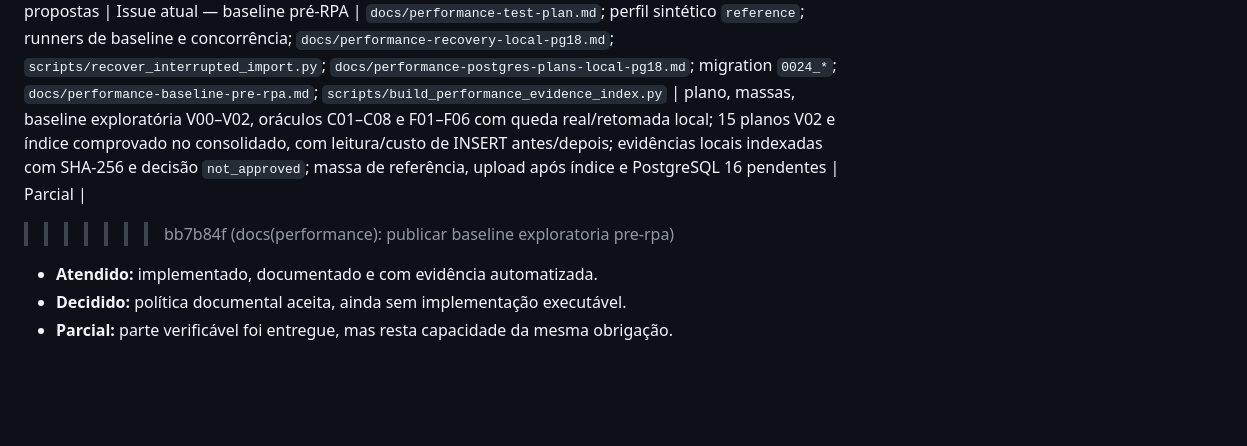
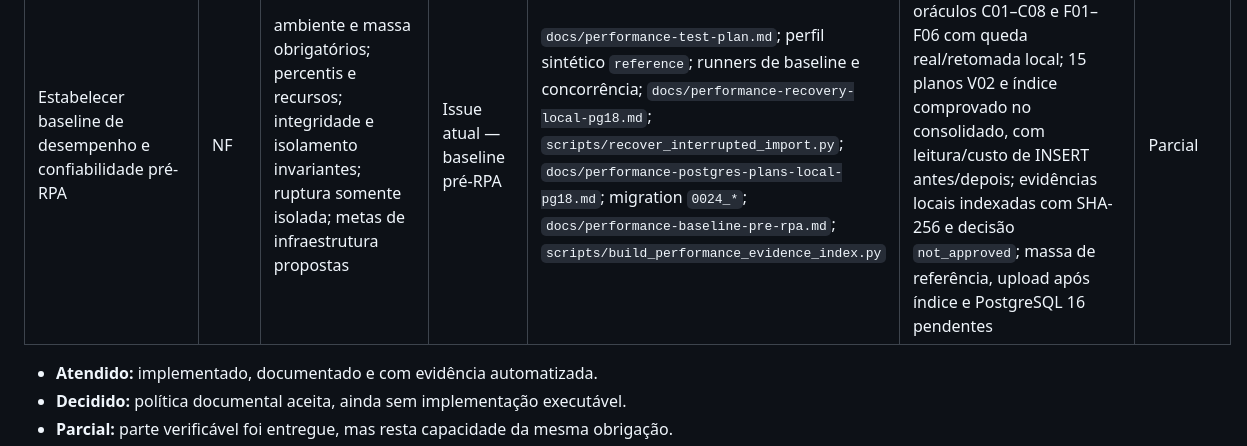
Before and after one commit to g-f307/synergia, a Markdown page: docs/traceability-matrix.md, the part around one of its changes. Drawn GitHub-style; blank space fills up the shorter version.

```diff
--- a/docs/traceability-matrix.md
+++ b/docs/traceability-matrix.md
@@ -64,5 +58,4 @@ deliberadamente deixada para issue posterior.
 | Estabelecer baseline de desempenho e confiabilidade pré-RPA | NF | ambiente e massa obrigatórios; percentis e recursos; integridade e isolamento invariantes; ruptura somente isolada; metas de infraestrutura propostas | Issue atual — baseline pré-RPA | `docs/performance-test-plan.md`; perfil sintético `reference`; runners de baseline e concorrência; `docs/performance-recovery-local-pg18.md`; `scripts/recover_interrupted_import.py`; `docs/performance-postgres-plans-local-pg18.md`; migration `0024_*`; `docs/performance-baseline-pre-rpa.md`; `scripts/build_performance_evidence_index.py` | plano, massas, baseline exploratória V00–V02, oráculos C01–C08 e F01–F06 com queda real/retomada local; 15 planos V02 e índice comprovado no consolidado, com leitura/custo de INSERT antes/depois; evidências locais indexadas com SHA-256 e decisão `not_approved`; massa de referência, upload após índice e PostgreSQL 16 pendentes | Parcial |
->>>>>>> bb7b84f (docs(performance): publicar baseline exploratoria pre-rpa)
 
 - **Atendido:** implementado, documentado e com evidência automatizada.
 - **Decidido:** política documental aceita, ainda sem implementação executável.
```
Also changed, not shown: other parts of docs/traceability-matrix.md (+0 -6 lines).
